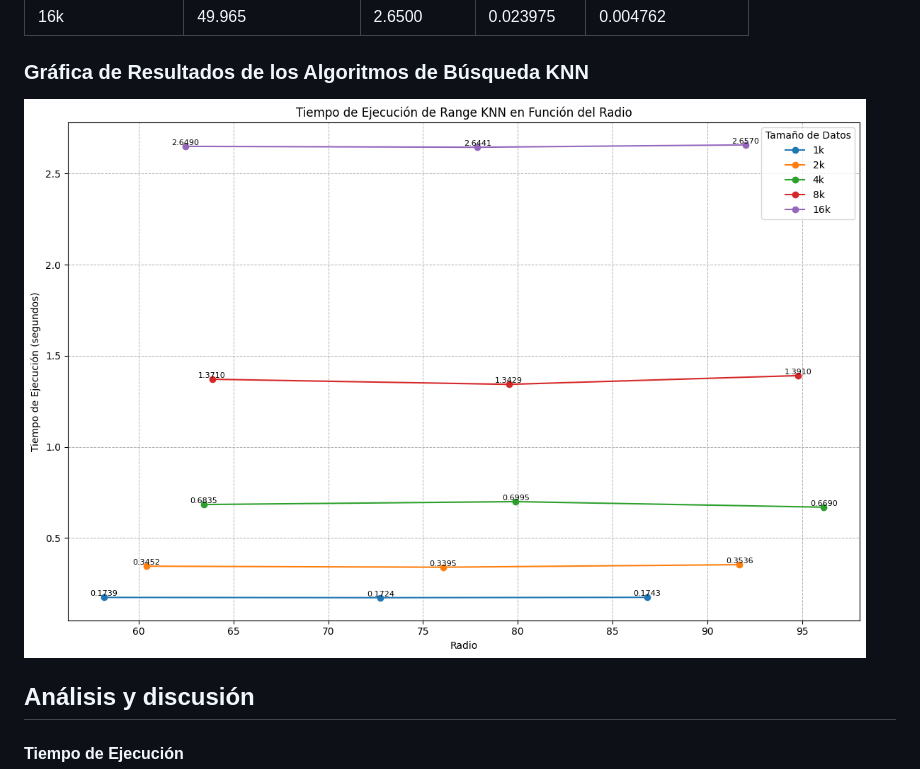
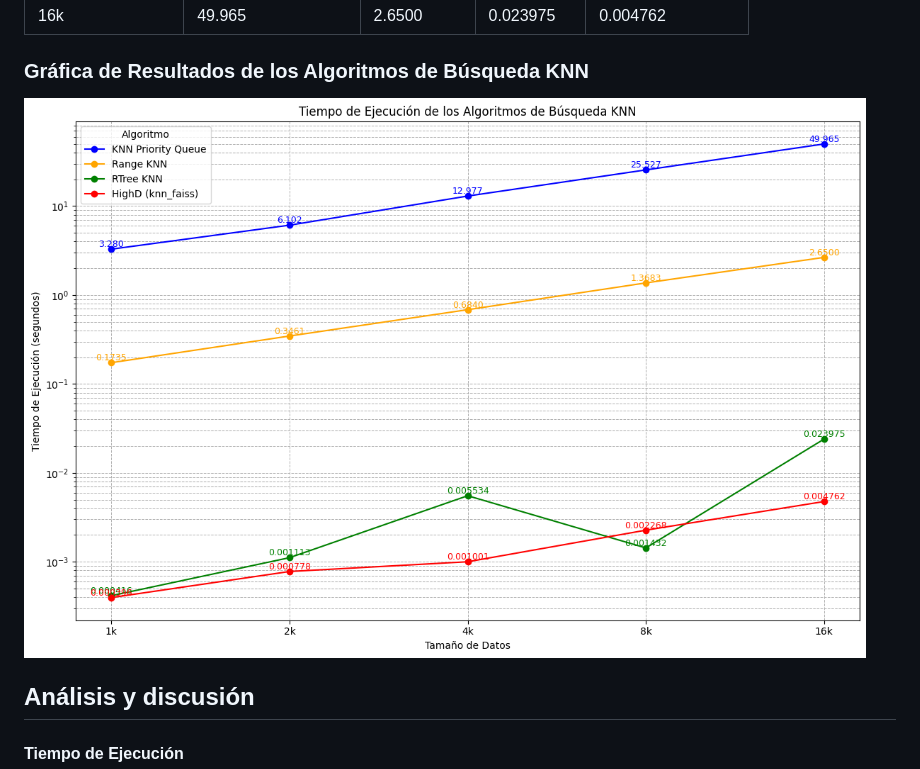
Before and after one commit to ricardoamiel/TestingRevInd, a Markdown page: README2.md, the part around the change. Drawn GitHub-style.

```diff
--- a/README2.md
+++ b/README2.md
@@ -74,7 +74,7 @@ Nuestra base de datos contiene aproximadamente 25,000 canciones de distintos gé
 | 16k             | 49.965             | 2.6500     | 0.023975 | 0.004762    |
 
 ### Gráfica de Resultados de los Algoritmos de Búsqueda KNN
-<img width="1040" alt="Screen Shot 2024-06-17 at 2 40 37 PM" src="https://github.com/ricardoamiel/TestingRevInd/blob/main/imgs/Range_KNN.png">
+<img width="1040" alt="Screen Shot 2024-06-17 at 2 40 37 PM" src="https://github.com/ricardoamiel/TestingRevInd/blob/main/imgs/Tiempos.png?raw=true">
 
 ## Análisis y discusión
 #### Tiempo de Ejecución
```
